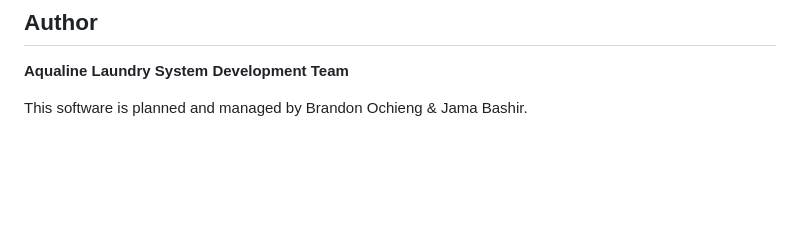
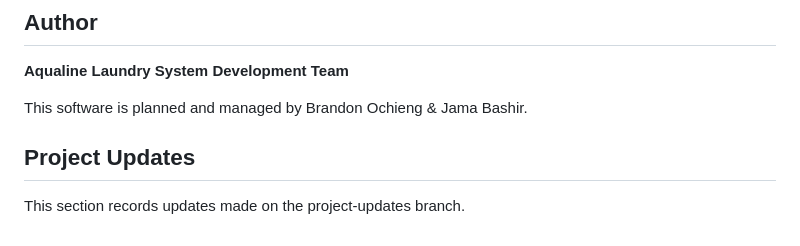
Before and after one commit to Brandon7-j/Ochieng-Bashir, a Markdown page: README.md, the part around the change. Drawn GitHub-style; blank space fills up the shorter version.

Commit message:
Add project updates section

```diff
--- a/README.md
+++ b/README.md
@@ -121,3 +121,5 @@ This project is currently for educational and development purposes. Add an appro
 **Aqualine Laundry System Development Team**
 
 This software is planned and managed by Brandon Ochieng & Jama Bashir.
+## Project Updates
+This section records updates made on the project-updates branch.
```
